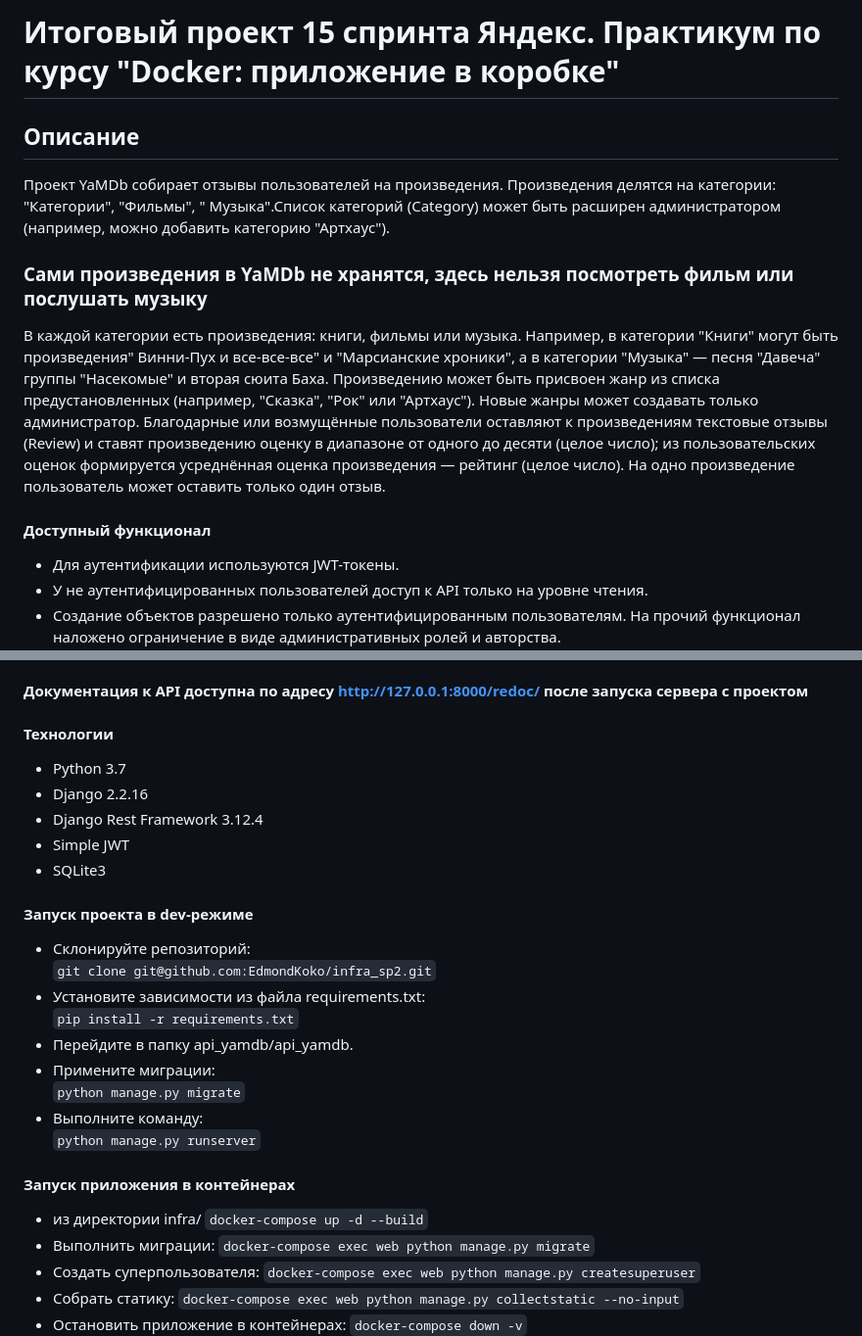
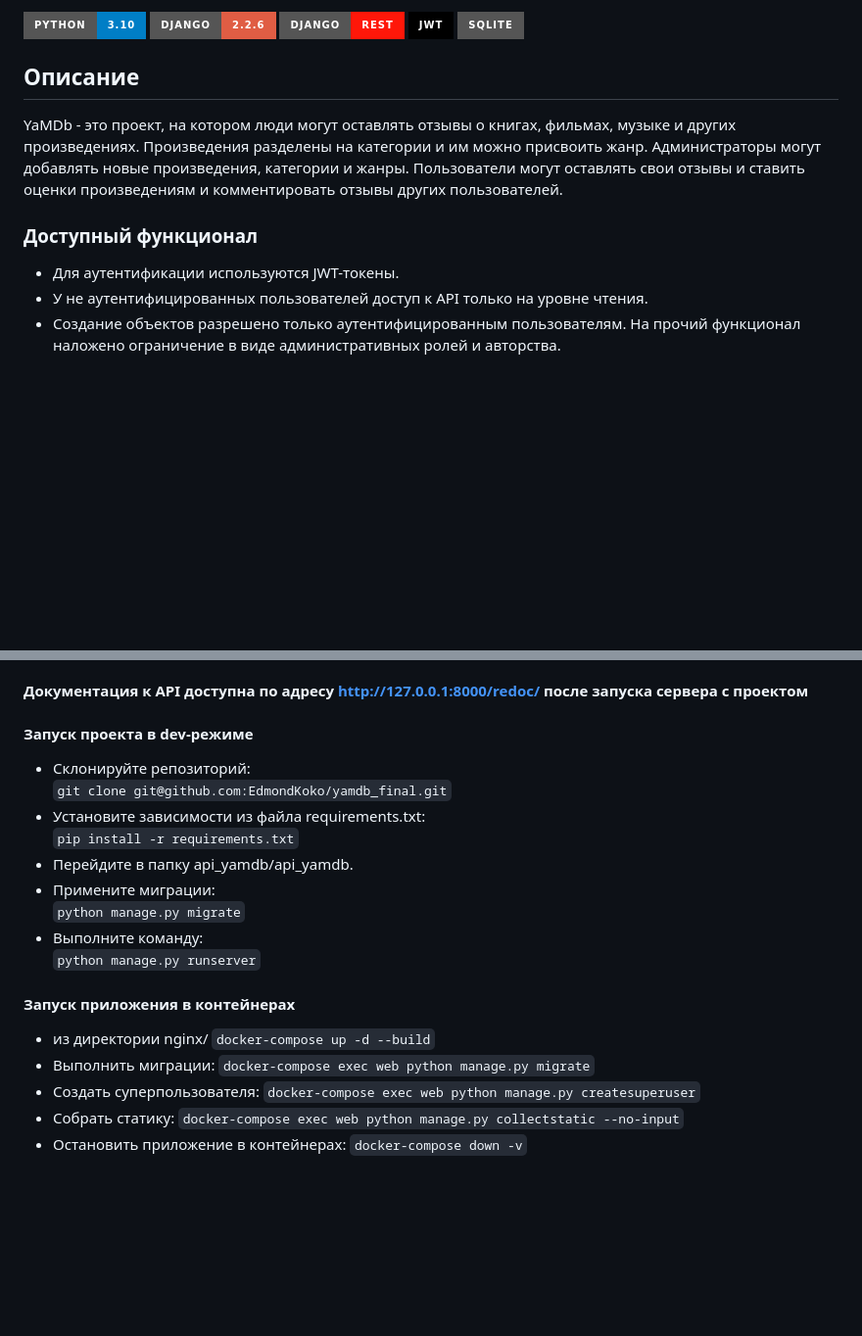
Before and after one commit to EdmondKoko/Media_Metrics, a Markdown page: README.md, 2 parts joined by grey strips. Shown at 98% size. Drawn GitHub-style; badges without logos; blank space fills up the shorter version.

````diff
--- a/README.md
+++ b/README.md
@@ -1,21 +1,15 @@
-# Итоговый проект 15 спринта Яндекс. Практикум по курсу "Docker: приложение в коробке"
+![Python](https://img.shields.io/badge/Python-3.10-blue?style=for-the-badge&logo=python&logoColor=yellow)
+![Django](https://img.shields.io/badge/Django-2.2.6-red?style=for-the-badge&logo=django&logoColor=blue)
+![DjangoREST](https://img.shields.io/badge/DJANGO-REST-ff1709?style=for-the-badge&logo=django&logoColor=white&color=ff1709&labelColor=gray)
+![JWT](https://img.shields.io/badge/JWT-black?style=for-the-badge&logo=JSON%20web%20tokens)
+![SQLite](https://img.shields.io/badge/SQLite-grey?style=for-the-badge&logo=postgresql&logoColor=yellow)
 
 ## Описание
 
-Проект YaMDb собирает отзывы пользователей на произведения. Произведения делятся на категории: "Категории", "Фильмы", "
-Музыка".Список категорий (Category) может быть расширен администратором (например, можно добавить категорию "Артхаус").
+YaMDb - это проект, на котором люди могут оставлять отзывы о книгах, фильмах, музыке и других произведениях. Произведения разделены на категории и им можно присвоить жанр. Администраторы могут добавлять новые произведения, категории и жанры. Пользователи могут оставлять свои отзывы и ставить оценки произведениям и комментировать отзывы других пользователей.
 
-### Сами произведения в YaMDb не хранятся, здесь нельзя посмотреть фильм или послушать музыку
 
-В каждой категории есть произведения: книги, фильмы или музыка. Например, в категории "Книги" могут быть произведения"
-Винни-Пух и все-все-все" и "Марсианские хроники", а в категории "Музыка" — песня "Давеча" группы "Насекомые" и вторая
-сюита Баха. Произведению может быть присвоен жанр из списка предустановленных (например, "Сказка", "Рок" или "Артхаус").
-Новые жанры может создавать только администратор.
-Благодарные или возмущённые пользователи оставляют к произведениям текстовые отзывы (Review) и ставят произведению
-оценку в диапазоне от одного до десяти (целое число); из пользовательских оценок формируется усреднённая оценка
-произведения — рейтинг (целое число). На одно произведение пользователь может оставить только один отзыв.
-
-#### Доступный функционал
+### Доступный функционал
 
 - Для аутентификации используются JWT-токены.
 - У не аутентифицированных пользователей доступ к API только на уровне чтения.
@@ -31,18 +25,11 @@
 
 #### Документация к API доступна по адресу [http://127.0.0.1:8000/redoc/](http://127.0.0.1:8000/redoc/) после запуска сервера с проектом
 
-#### Технологии
-
-- Python 3.7
-- Django 2.2.16
-- Django Rest Framework 3.12.4
-- Simple JWT
-- SQLite3
 
 #### Запуск проекта в dev-режиме
 
 - Склонируйте репозиторий:
-  ```git clone git@github.com:EdmondKoko/infra_sp2.git```
+  ```git clone git@github.com:EdmondKoko/yamdb_final.git```
 - Установите зависимости из файла requirements.txt:
   ```pip install -r requirements.txt```
 - Перейдите в папку api_yamdb/api_yamdb.
@@ -53,7 +40,7 @@
 
 #### Запуск приложения в контейнерах
 
-- из директории infra/
+- из директории nginx/
   ```docker-compose up -d --build```
 - Выполнить миграции:
   ```docker-compose exec web python manage.py migrate```
````
